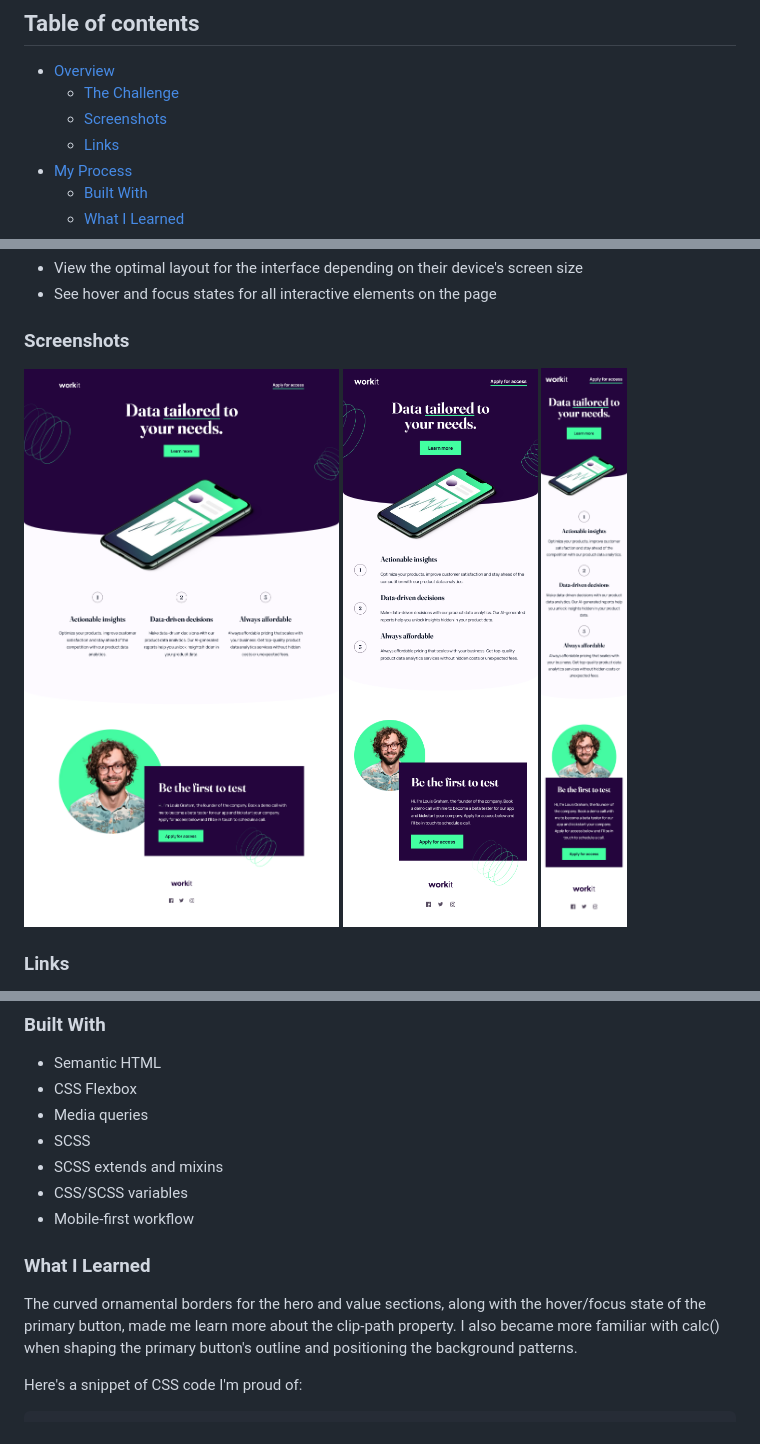
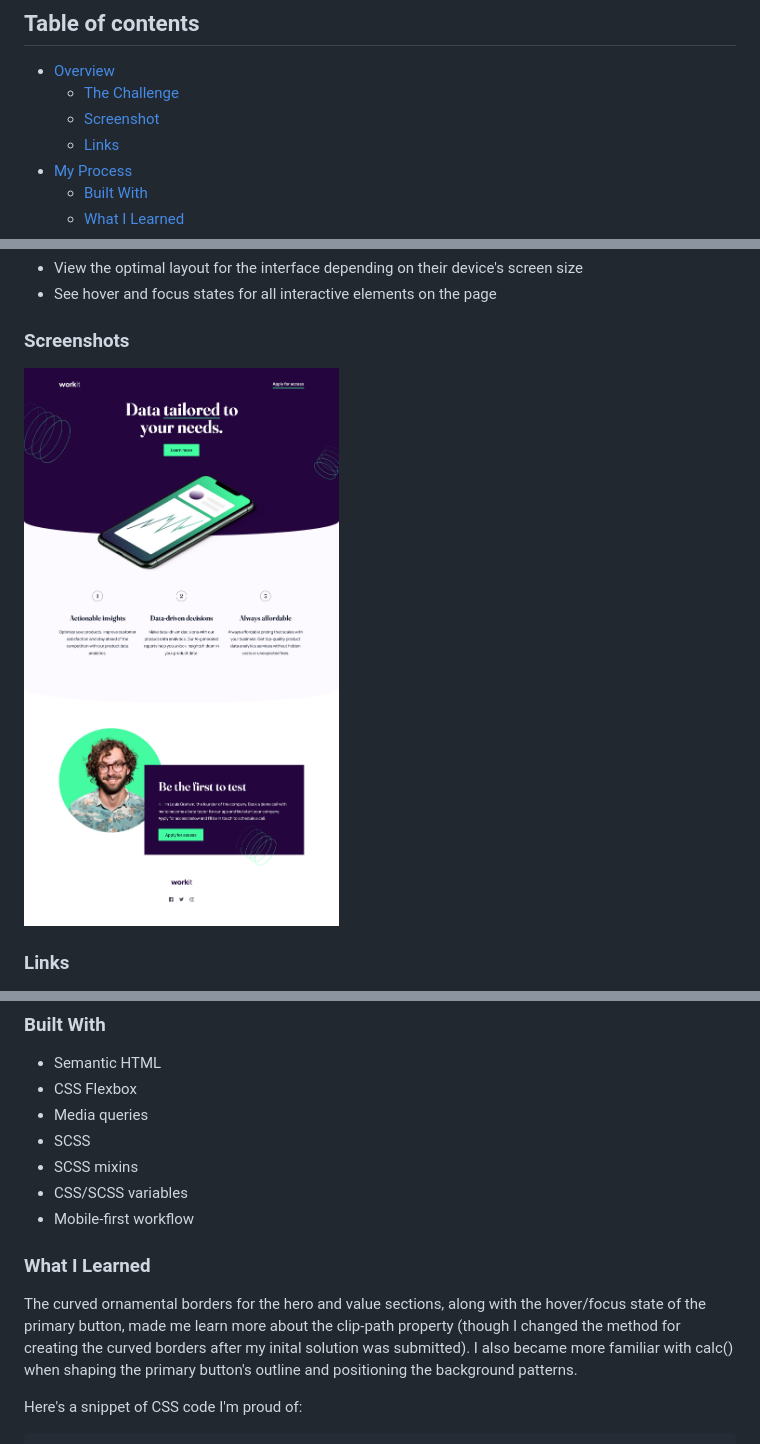
Before and after one commit to law973/workit-landing-page, a Markdown page: README.md, 3 parts joined by grey strips. Rendered like a GitHub page; pictures changed too: screenshot/screenshot.png, screenshot/screenshot_mobile.png (deleted), screenshot/screenshot_tablet.png (deleted).

```diff
--- a/README.md
+++ b/README.md
@@ -6,7 +6,7 @@ This is a solution to the [Workit Landing Page Challenge on Frontend Mentor](htt
 
 - [Overview](#overview)
   - [The Challenge](#the-challenge)
-  - [Screenshots](#screenshots)
+  - [Screenshot](#screenshot)
   - [Links](#links)
 - [My Process](#my-process)
   - [Built With](#built-with)
@@ -26,8 +26,6 @@ Users should be able to:
 ### Screenshots
 
 ![](./screenshot/screenshot.png)
-![](./screenshot/screenshot_tablet.png)
-![](./screenshot/screenshot_mobile.png)
 
 ### Links
 
@@ -42,13 +40,13 @@ Users should be able to:
 - CSS Flexbox
 - Media queries
 - SCSS
-- SCSS extends and mixins
+- SCSS mixins
 - CSS/SCSS variables
 - Mobile-first workflow
 
 ### What I Learned
 
-The curved ornamental borders for the hero and value sections, along with the hover/focus state of the primary button, made me learn more about the clip-path property. I also became more familiar with calc() when shaping the primary button's outline and positioning the background patterns.
+The curved ornamental borders for the hero and value sections, along with the hover/focus state of the primary button, made me learn more about the clip-path property (though I changed the method for creating the curved borders after my inital solution was submitted). I also became more familiar with calc() when shaping the primary button's outline and positioning the background patterns.
 
 Here's a snippet of CSS code I'm proud of:
 
```
Also changed, not shown: 16 other files.
